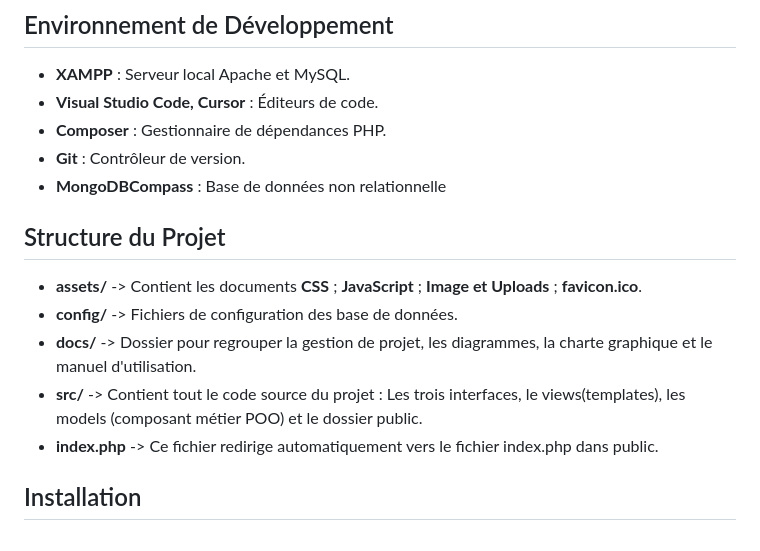
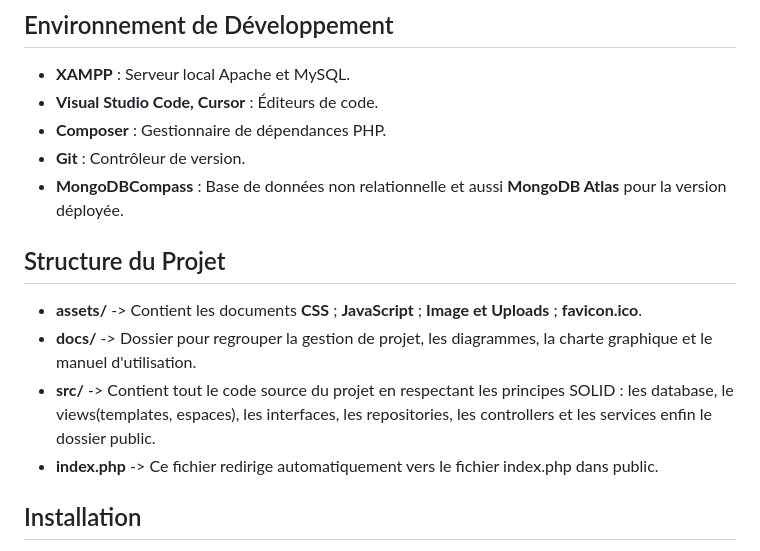
Before and after one commit to AbduUSDI/Zoo-Arcadia, a Markdown page: README.md, the part around the change. Drawn GitHub-style.

Commit message:
rectification du readme

```diff
--- a/README.md
+++ b/README.md
@@ -22,14 +22,13 @@ Zoo Arcadia permet aux visiteurs de découvrir les animaux et leurs habitats, et
 - **Visual Studio Code, Cursor** : Éditeurs de code.
 - **Composer** : Gestionnaire de dépendances PHP.
 - **Git** : Contrôleur de version.
-- **MongoDBCompass** : Base de données non relationnelle
+- **MongoDBCompass** : Base de données non relationnelle et aussi **MongoDB Atlas** pour la version déployée.
 
 ## Structure du Projet
 
 - **assets/** -> Contient les documents **CSS** ; **JavaScript** ; **Image et Uploads** ; **favicon.ico**.
-- **config/** -> Fichiers de configuration des base de données.
 - **docs/** -> Dossier pour regrouper la gestion de projet, les diagrammes, la charte graphique et le manuel d'utilisation.
-- **src/** -> Contient tout le code source du projet : Les trois interfaces, le views(templates), les models (composant métier POO) et le dossier public.
+- **src/** -> Contient tout le code source du projet en respectant les principes SOLID : les database, le views(templates, espaces), les interfaces, les repositories, les controllers et les services enfin le dossier public.
 - **index.php** -> Ce fichier redirige automatiquement vers le fichier index.php dans public.
 
 ## Installation
```
